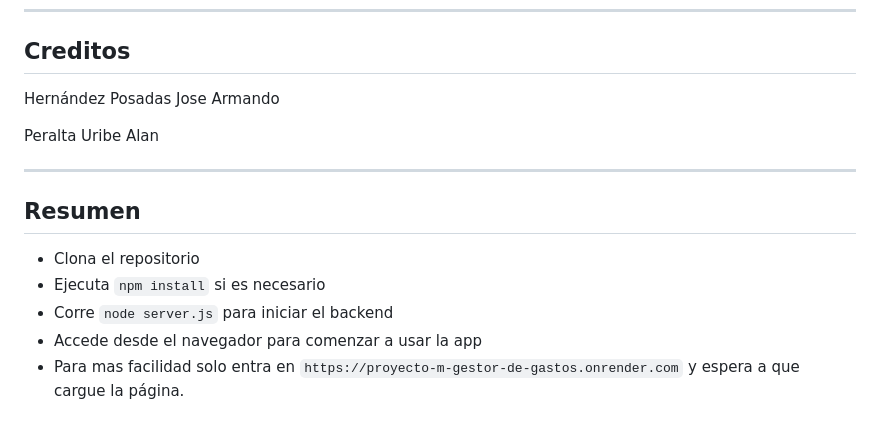
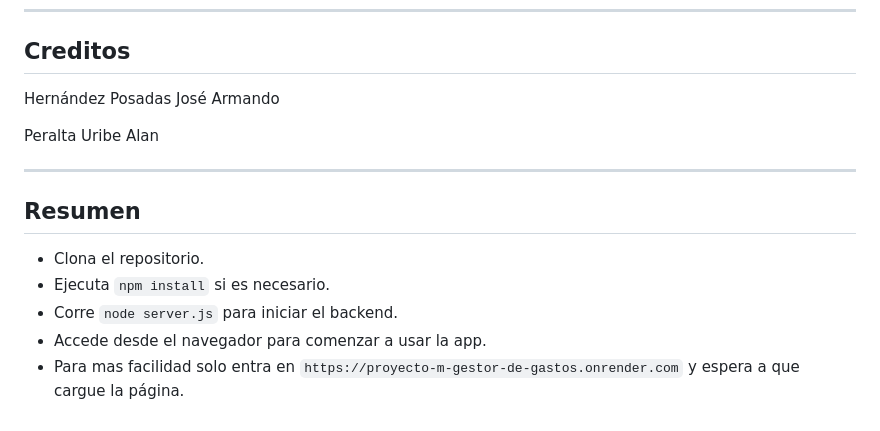
Before and after one commit to RexR848/Proyecto-M.-Gestor-de-gastos, a Markdown page: README.md, the part around one of its changes. Drawn GitHub-style.

Commit message:
Corrigiendo texto en el README.md

```diff
--- a/README.md
+++ b/README.md
@@ -75,7 +75,7 @@ Si no funciona aun o necesitas entrar en una version funcional, visita nuestra p
 
 ## Creditos
 
-Hernández Posadas Jose Armando
+Hernández Posadas José Armando
 
 
 
@@ -86,8 +86,8 @@ Peralta Uribe Alan
 
 ## Resumen
 
-* Clona el repositorio
-* Ejecuta `npm install` si es necesario
-* Corre `node server.js` para iniciar el backend
-* Accede desde el navegador para comenzar a usar la app
+* Clona el repositorio.
+* Ejecuta `npm install` si es necesario.
+* Corre `node server.js` para iniciar el backend.
+* Accede desde el navegador para comenzar a usar la app.
 * Para mas facilidad solo entra en `https://proyecto-m-gestor-de-gastos.onrender.com` y espera a que cargue la página.
```
Also changed, not shown: other parts of README.md (+2 -2 lines).
